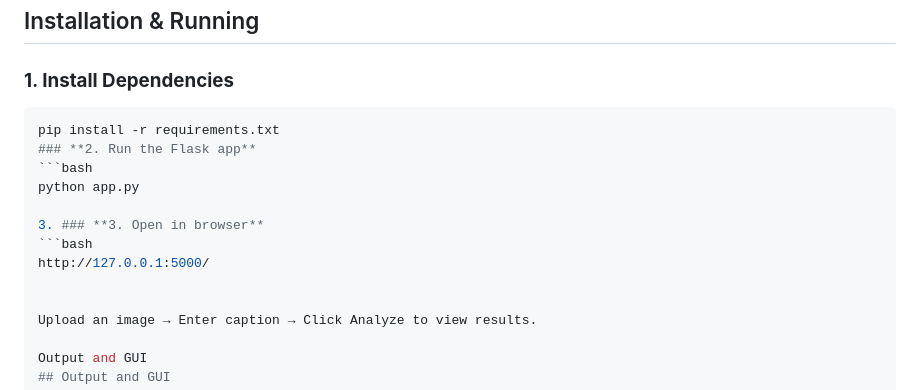
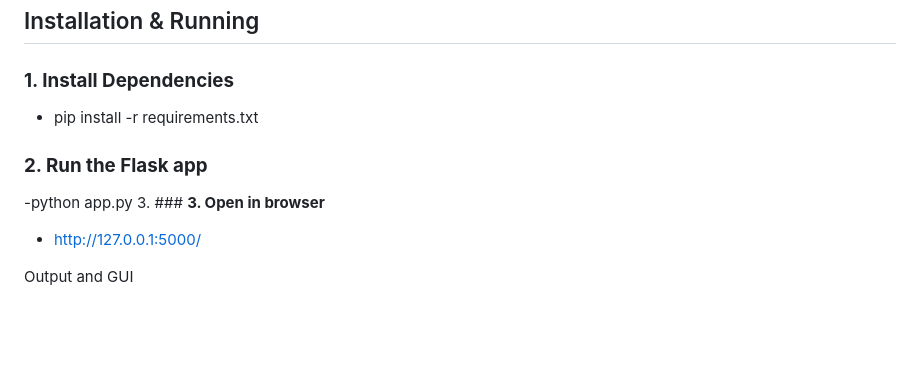
Before and after one commit to SamriddhiSharma24/Real-vs-AI-Generated-Image-Detector-With-Caption-Verification, a Markdown page: README.md, the part around the change. Drawn GitHub-style; blank space fills up the shorter version.

````diff
--- a/README.md
+++ b/README.md
@@ -94,18 +94,12 @@ The system displays:
 ## Installation & Running
 
 ### **1. Install Dependencies**
-```bash
-pip install -r requirements.txt
+- pip install -r requirements.txt
 ### **2. Run the Flask app**
-```bash
-python app.py
+-python app.py
+3. ### **3. Open in browser**
+- http://127.0.0.1:5000/
 
-3. ### **3. Open in browser**
-```bash
-http://127.0.0.1:5000/
-
-
-Upload an image → Enter caption → Click Analyze to view results.
 
 Output and GUI
 ## Output and GUI
````
